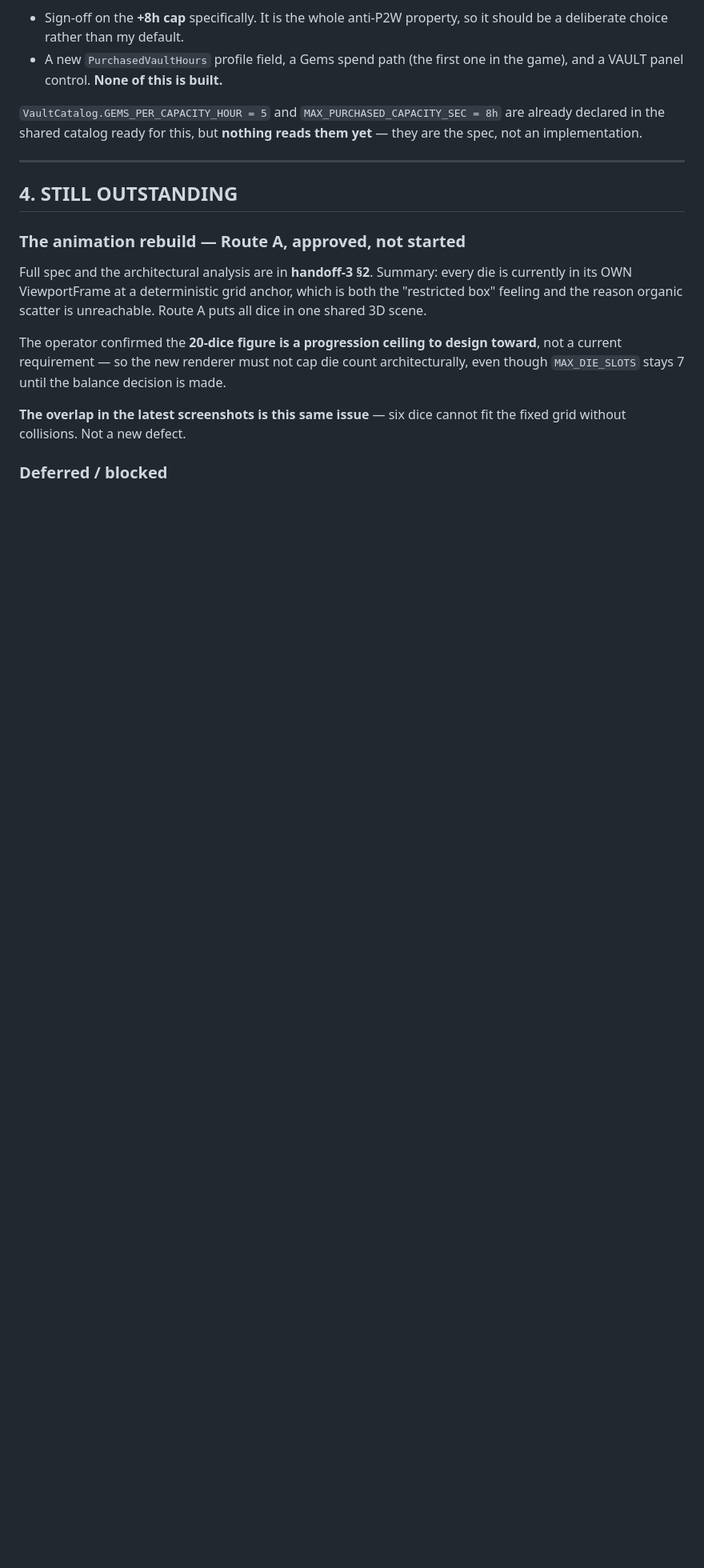
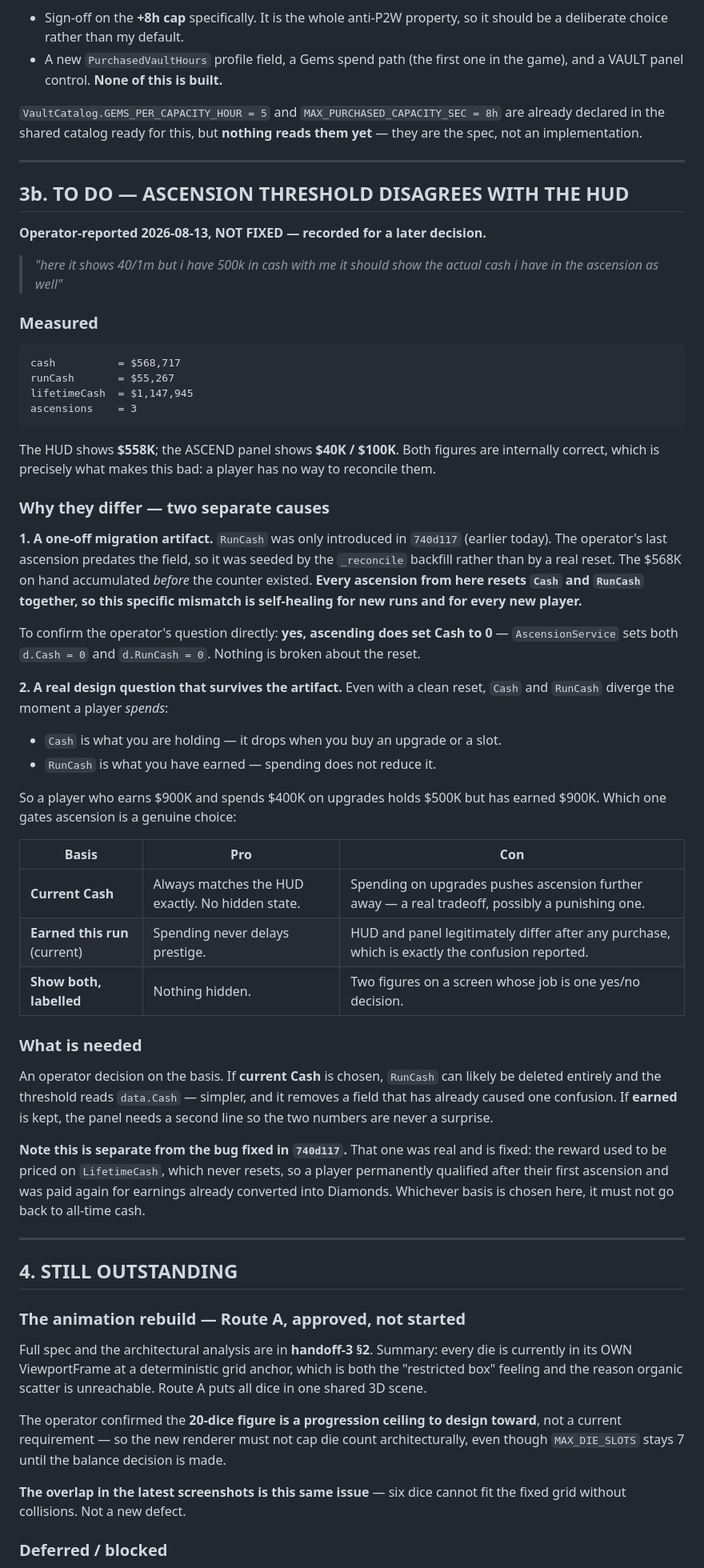
Before and after one commit to HitanshG07/Rgame-dice, a Markdown page: docs/handoff-4.md, the part around one of its changes. Shown at 80% size. Rendered like a GitHub page; blank space fills up the shorter version.

Commit message:
Handoff 4: record the ascend/HUD cash mismatch as a decision to make
OPERATOR-REPORTED: "here it shows 40/1m but i have 500k in cash with me".
Recorded, NOT fixed, at the operator's instruction.

Measured: cash $568,717 / runCash $55,267 / lifetimeCash $1,147,945.
Both displayed figures are internally correct, which is exactly what makes
it bad -- the player has no way to reconcile them.

Two separate causes, and only one is a defect:

  1. A ONE-OFF MIGRATION ARTIFACT. `RunCash` only exists as of 740d117
     (today), so the operator's last ascension predates it and the counter
     was seeded by the reconcile backfill rather than by a real reset. Self-
     healing: every ascension from here resets Cash and RunCash together.
     Answering the operator's question directly -- yes, ascending DOES set
     Cash to 0; AscensionService sets both. The reset is not broken.

  2. A REAL DESIGN QUESTION that survives the artifact. Cash and RunCash
     diverge the moment a player SPENDS: cash drops on a purchase, earned
     does not. So "holding $500K, earned $900K" is a legitimate state and
     the two numbers will differ again even after a clean reset.

Three options written up with their tradeoffs. Worth noting the "current
cash" option would DELETE RunCash rather than add anything -- so this is
placed first in the suggested order, ahead of the Gems build, to avoid
building on a field that may not survive the decision.

Flags that whichever basis is chosen must NOT return to LifetimeCash: that
was the actual bug fixed in 740d117 (a player permanently qualified after
their first ascension and was paid again for already-converted earnings).

Co-Authored-By: Claude Opus 5 <noreply@anthropic.com>

````diff
--- a/docs/handoff-4.md
+++ b/docs/handoff-4.md
@@ -217,6 +217,69 @@ implementation.
 
 ---
 
+## 3b. TO DO — ASCENSION THRESHOLD DISAGREES WITH THE HUD
+
+**Operator-reported 2026-08-13, NOT FIXED — recorded for a later decision.**
+
+> *"here it shows 40/1m but i have 500k in cash with me it should show the actual
+> cash i have in the ascension as well"*
+
+### Measured
+
+```
+cash          = $568,717
+runCash       = $55,267
+lifetimeCash  = $1,147,945
+ascensions    = 3
+```
+
+The HUD shows **$558K**; the ASCEND panel shows **$40K / $100K**. Both figures
+are internally correct, which is precisely what makes this bad: a player has no
+way to reconcile them.
+
+### Why they differ — two separate causes
+
+**1. A one-off migration artifact.** `RunCash` was only introduced in `740d117`
+(earlier today). The operator's last ascension predates the field, so it was
+seeded by the `_reconcile` backfill rather than by a real reset. The $568K on
+hand accumulated *before* the counter existed. **Every ascension from here
+resets `Cash` and `RunCash` together, so this specific mismatch is self-healing
+for new runs and for every new player.**
+
+To confirm the operator's question directly: **yes, ascending does set Cash to
+0** — `AscensionService` sets both `d.Cash = 0` and `d.RunCash = 0`. Nothing is
+broken about the reset.
+
+**2. A real design question that survives the artifact.** Even with a clean
+reset, `Cash` and `RunCash` diverge the moment a player *spends*:
+
+- `Cash` is what you are holding — it drops when you buy an upgrade or a slot.
+- `RunCash` is what you have earned — spending does not reduce it.
+
+So a player who earns $900K and spends $400K on upgrades holds $500K but has
+earned $900K. Which one gates ascension is a genuine choice:
+
+| Basis | Pro | Con |
+|---|---|---|
+| **Current Cash** | Always matches the HUD exactly. No hidden state. | Spending on upgrades pushes ascension further away — a real tradeoff, possibly a punishing one. |
+| **Earned this run** (current) | Spending never delays prestige. | HUD and panel legitimately differ after any purchase, which is exactly the confusion reported. |
+| **Show both, labelled** | Nothing hidden. | Two figures on a screen whose job is one yes/no decision. |
+
+### What is needed
+
+An operator decision on the basis. If **current Cash** is chosen, `RunCash` can
+likely be deleted entirely and the threshold reads `data.Cash` — simpler, and it
+removes a field that has already caused one confusion. If **earned** is kept,
+the panel needs a second line so the two numbers are never a surprise.
+
+**Note this is separate from the bug fixed in `740d117`.** That one was real and
+is fixed: the reward used to be priced on `LifetimeCash`, which never resets, so
+a player permanently qualified after their first ascension and was paid again
+for earnings already converted into Diamonds. Whichever basis is chosen here,
+it must not go back to all-time cash.
+
+---
+
 ## 4. STILL OUTSTANDING
 
 ### The animation rebuild — Route A, approved, not started
````
Also changed, not shown: other parts of docs/handoff-4.md (+5 -3 lines).
